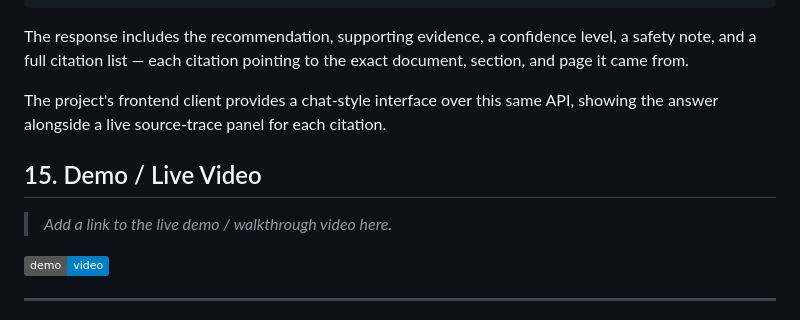
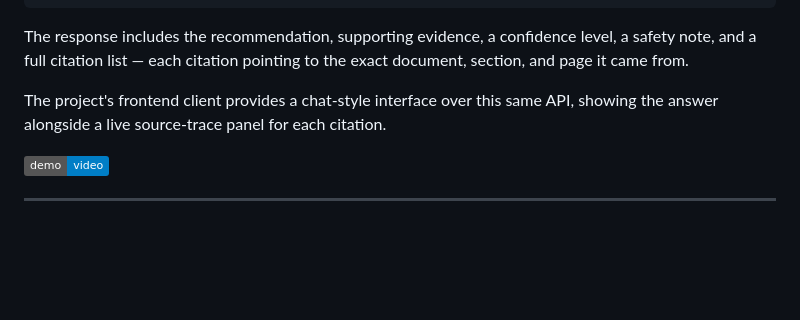
Before and after one commit to mohamedibraham/AI-Hackathon, a Markdown page: README.md, the part around the change. Drawn GitHub-style; badges without logos; blank space fills up the shorter version.

```diff
--- a/README.md
+++ b/README.md
@@ -350,10 +350,6 @@ The response includes the recommendation, supporting evidence, a confidence leve
 
 The project's frontend client provides a chat-style interface over this same API, showing the answer alongside a live source-trace panel for each citation.
 
-## 15. Demo / Live Video
-
-> _Add a link to the live demo / walkthrough video here._
-
 [![Watch the demo](https://img.shields.io/badge/demo-video-blue)](#)
 
 ---
```
